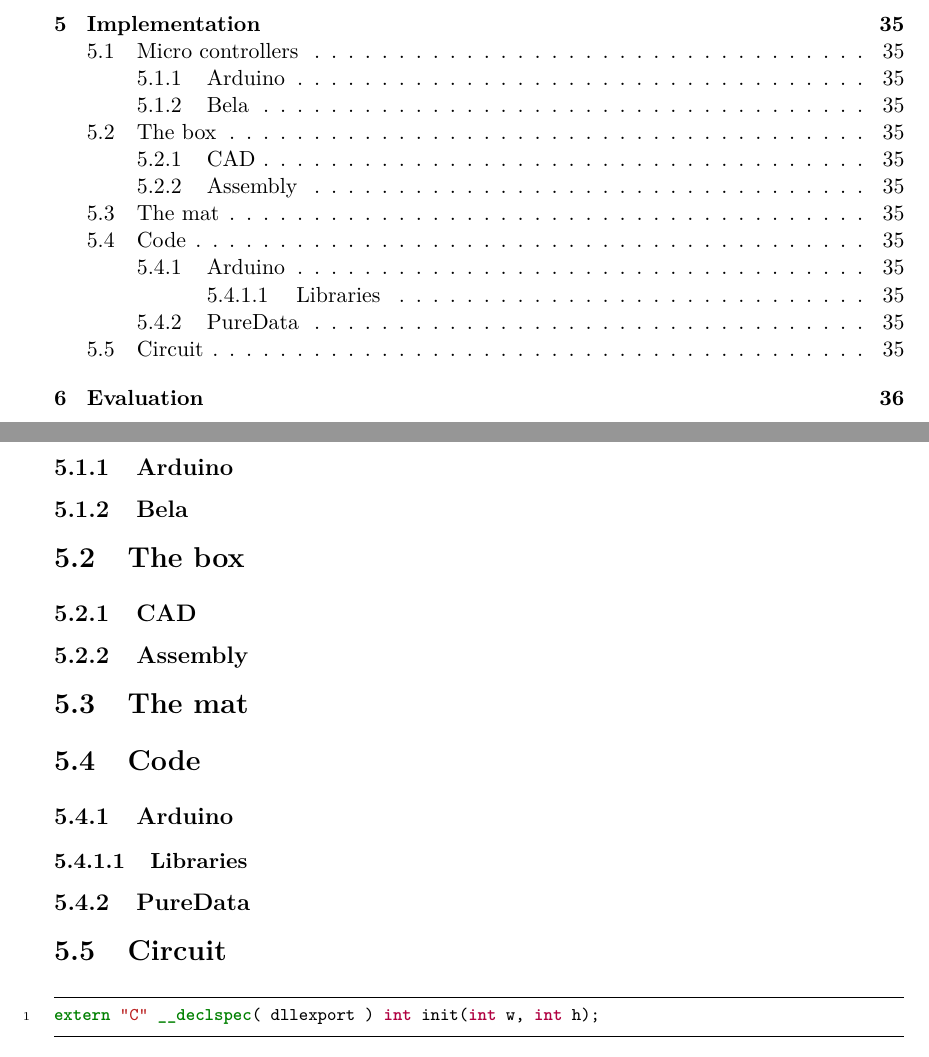
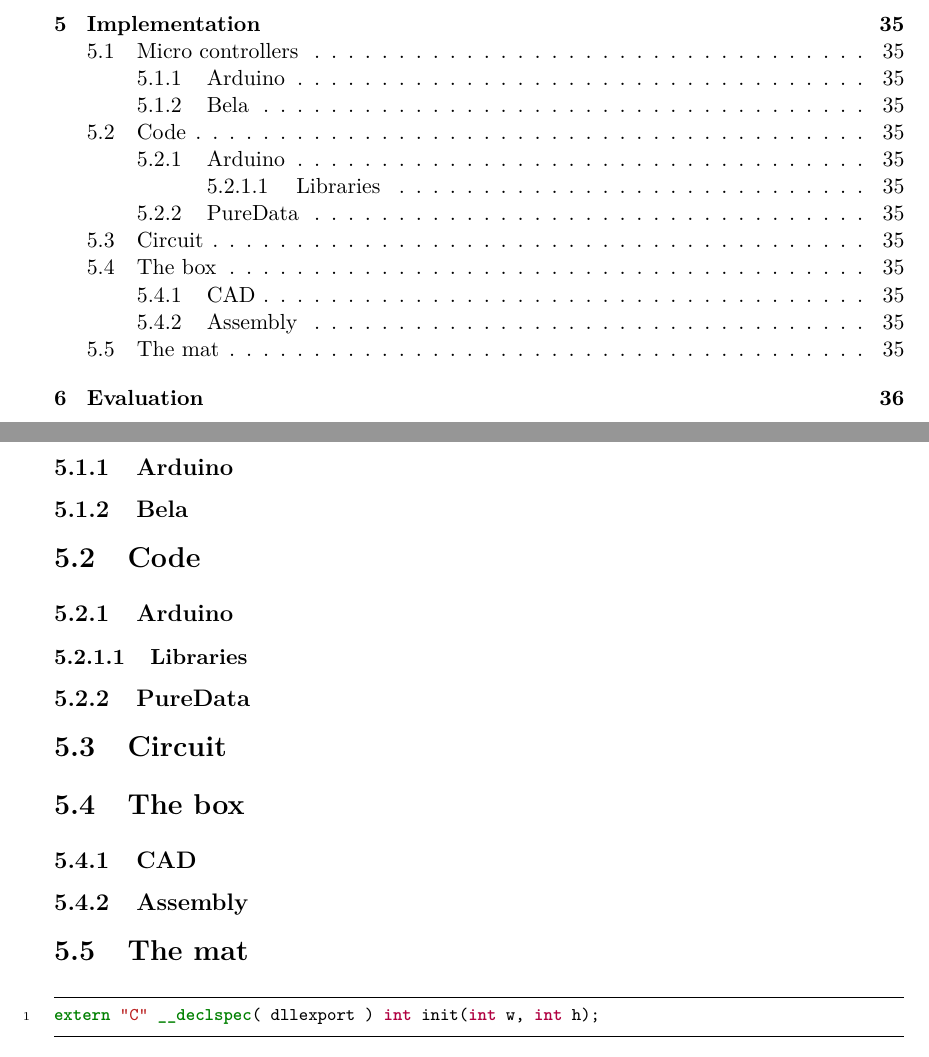
Before and after one commit to totalfreak/medialogyp4, a LaTeX thesis (Main.tex, which reads include/Implemention.tex): two parts of pages 3 and 38 of 50, joined at a grey line, cut so that both start at the same text. Compiled offline with pdfLaTeX.

Commit message:
Assigned sections in implementation

```diff
--- a/include/Implemention.tex
+++ b/include/Implemention.tex
@@ -4,25 +4,26 @@
 
-	\subsection{Arduino}
+	\subsection{Arduino}%Daniel
 
 
-	\subsection{Bela}
-
-
-\section{The box}
-	\subsection{CAD}
-	\subsection{Assembly}
-
-\section{The mat}
+	\subsection{Bela}%Jens
 
 
 \section{Code}
-	\subsection{Arduino}
-		\subsubsection{Libraries}
-	\subsection{PureData}
+	\subsection{Arduino}%Daniel
+		\subsubsection{Libraries}%Daniel
+	\subsection{PureData}%Jens
+
 
 \section{Circuit}
 
 
+\section{The box}%Jens
+
+	\subsection{CAD}
+
+	\subsection{Assembly}
+
+\section{The mat}%Daniel
 
 \begin{listing}[H]
 	\caption{Example 1}
```
Also changed, not shown: include/Implemention.tex (4 more changed lines), 2 other files.
